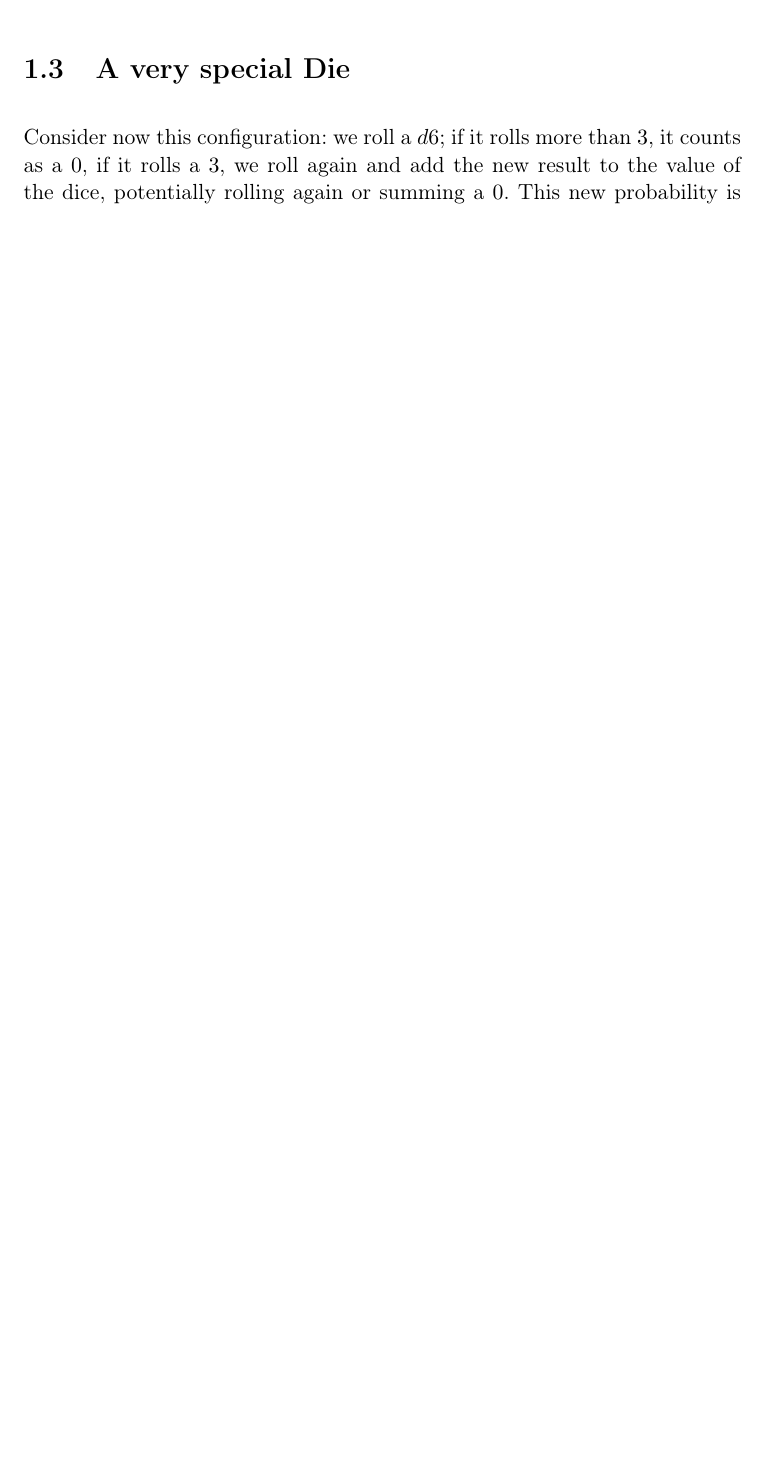
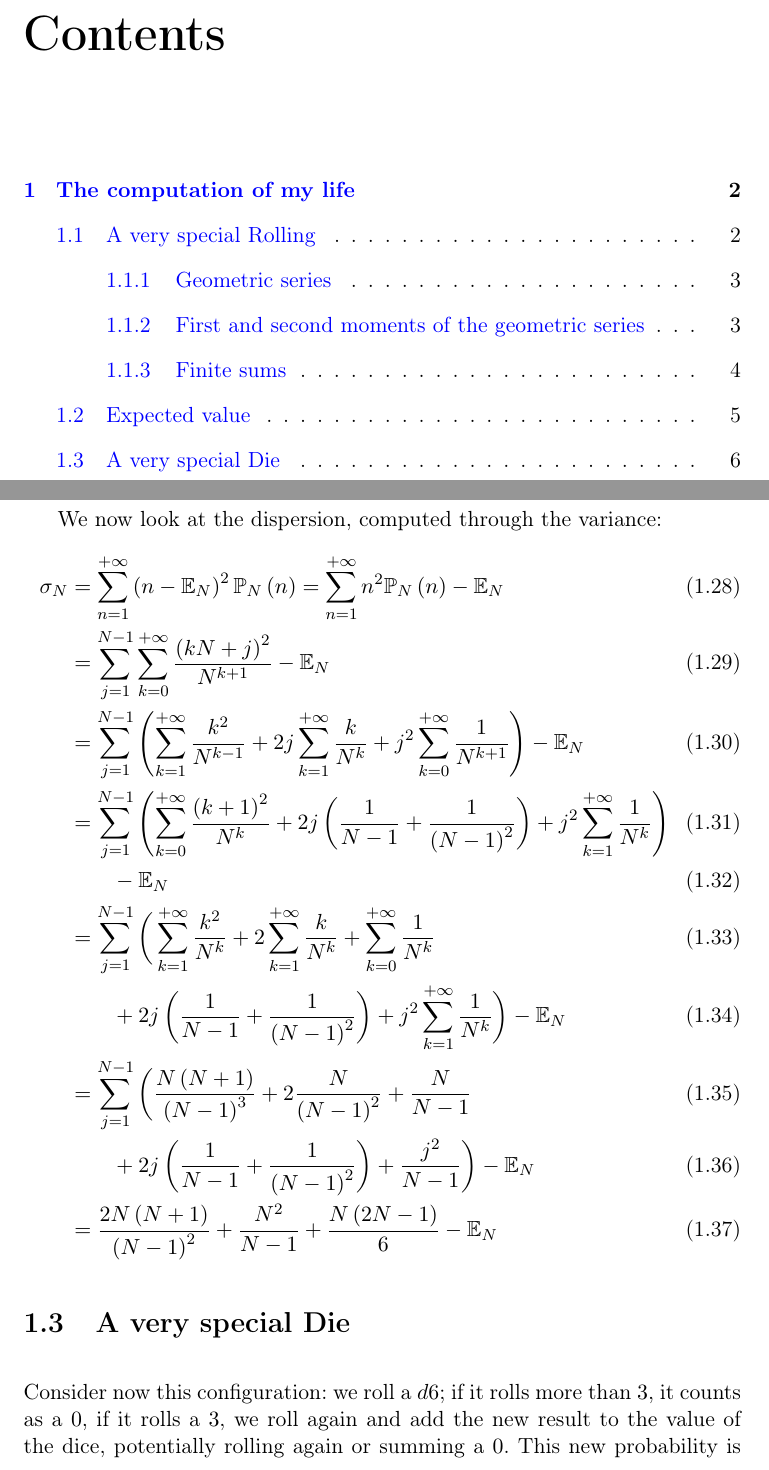
Before and after one commit to Najahiri/dice-math, a LaTeX book (Tex/Dice-Math.tex): part of page 4 of 5 before the commit and two parts of pages 1 and 6 of 7 after it, the two joined at a grey line, cut at the place of the change, the shorter picture padded with empty space. Compiled offline with pdfLaTeX.

Commit message:
Added some simple computations

```diff
--- a/Tex/Dice-Math.tex
+++ b/Tex/Dice-Math.tex
@@ -222,6 +223,85 @@ Given that $j$ is between $1$ and $N-1$, $\chi_{[kN+1,\left(k+1\right)N-1]}\left
 
 For example, we get that the expected value for an exploding $d6^*$ is $21/5=4,2$, slightly more than the one of a normal $d6$ (which is $3,5$).
 
+We now look at the dispersion, computed through the variance:
+\begin{align}
+  \sigma_N&=
+  \sum_{n=1}^{+\infty}
+  \left(n-\mathbb E_N\right)^2\Pr_N\left(n\right)
+  =\sum_{n=1}^{+\infty}
+  n^2\Pr_N\left(n\right)
+  -\mathbb E_N
+\\
+  &=\sum_{j=1}^{N-1}
+  \sum_{k=0}^{+\infty}
+  \frac{\left(kN+j\right)^2}{N^{k+1}}
+  -\mathbb E_N
+\\
+  &=\sum_{j=1}^{N-1}
+  \left(
+    \sum_{k=1}^{+\infty}
+    \frac{k^2}{N^{k-1}}
+    +2j\sum_{k=1}^{+\infty}
+    \frac k{N^{k}}
+    +j^2\sum_{k=0}^{+\infty}
+    \frac1{N^{k+1}}
+  \right)
+  -\mathbb E_N
+\\
+  &=\sum_{j=1}^{N-1}
+  \left(
+    \sum_{k=0}^{+\infty}
+    \frac{\left(k+1\right)^2}{N^k}
+    +2j\left(
+      \frac1{N-1}
+      +\frac1{\left(N-1\right)^2}
+    \right)
+    +j^2\sum_{k=1}^{+\infty}
+    \frac1{N^k}
+  \right)
+\\
+  &\qquad
+  -\mathbb E_N
+\\
+  &=\sum_{j=1}^{N-1}
+  \bigg(
+    \sum_{k=1}^{+\infty}
+    \frac{k^2}{N^k}
+    +2\sum_{k=1}^{+\infty}
+    \frac k{N^k}
+    +\sum_{k=0}^{+\infty}
+    \frac1{N^k}
+\\
+  &\qquad+2j\left(
+      \frac1{N-1}
+      +\frac1{\left(N-1\right)^2}
+    \right)
+    +j^2\sum_{k=1}^{+\infty}
+    \frac1{N^k}
+  \bigg)
+  -\mathbb E_N
+\\
+  &=\sum_{j=1}^{N-1}
+  \bigg(
+    \frac{N\left(N+1\right)}{\left(N-1\right)^3}
+    +2\frac N{\left(N-1\right)^2}
+    +\frac N{N-1}
+\\
+  &\qquad+2j\left(
+      \frac1{N-1}
+      +\frac1{\left(N-1\right)^2}
+    \right)
+    +\frac{j^2}{N-1}
+  \bigg)
+  -\mathbb E_N
+\\
+  &=\frac{2N\left(N+1\right)}{\left(N-1\right)^2}
+  +\frac{N^2}{N-1}
+  +\frac{N\left(2N-1\right)}6
+  -\mathbb E_N
+\end{align}
+
+
 \section{A very special Die}
 Consider now this configuration: we roll a $d6$; if it rolls more than $3$, it counts as a $0$, if it rolls a $3$, we roll again and add the new result to the value of the dice, potentially rolling again or summing a $0$. This new probability is as follows:
 \begin{align}
```
Also changed, not shown: Tex/Dice-Math.pdf, Tex/Dice-Math.tex (1 more changed lines).
